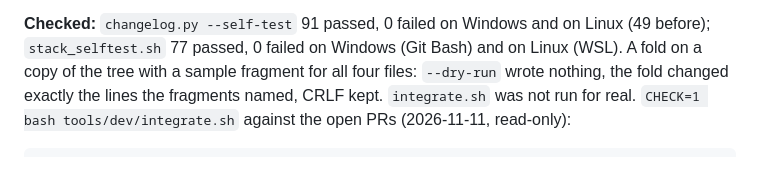
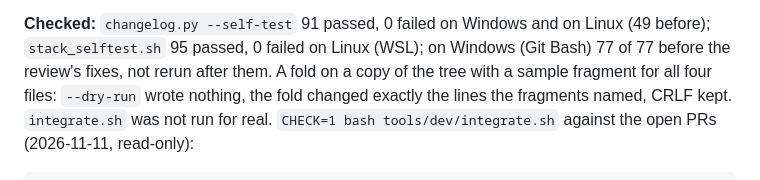
Before and after one commit to EmilianoManaloIV/blendity, a Markdown page: changelog.d/490-integration-prs.md, the part around the change. Rendered like a GitHub page.

Commit message:
Round 490's fragment: the self-test counts after the review fixes
Co-Authored-By: Claude Opus 5.5 <noreply@anthropic.com>

```diff
--- a/changelog.d/490-integration-prs.md
+++ b/changelog.d/490-integration-prs.md
@@ -49,7 +49,7 @@ and docs only: no product code, no build, nothing in the editor changes.**
   task templates say the two rules. The agents' prompts (`.claude/agents/*.md`) are unchanged.
 
 **Checked:** `changelog.py --self-test` 91 passed, 0 failed on Windows and on Linux (49 before); `stack_selftest.sh`
-77 passed, 0 failed on Windows (Git Bash) and on Linux (WSL). A fold on a copy of the tree with a sample fragment
+95 passed, 0 failed on Linux (WSL); on Windows (Git Bash) 77 of 77 before the review's fixes, not rerun after them. A fold on a copy of the tree with a sample fragment
 for all four files: `--dry-run` wrote nothing, the fold changed exactly the lines the fragments named, CRLF kept.
 `integrate.sh` was not run for real. `CHECK=1 bash tools/dev/integrate.sh` against the open PRs (2026-11-11, read-only):
 
```
